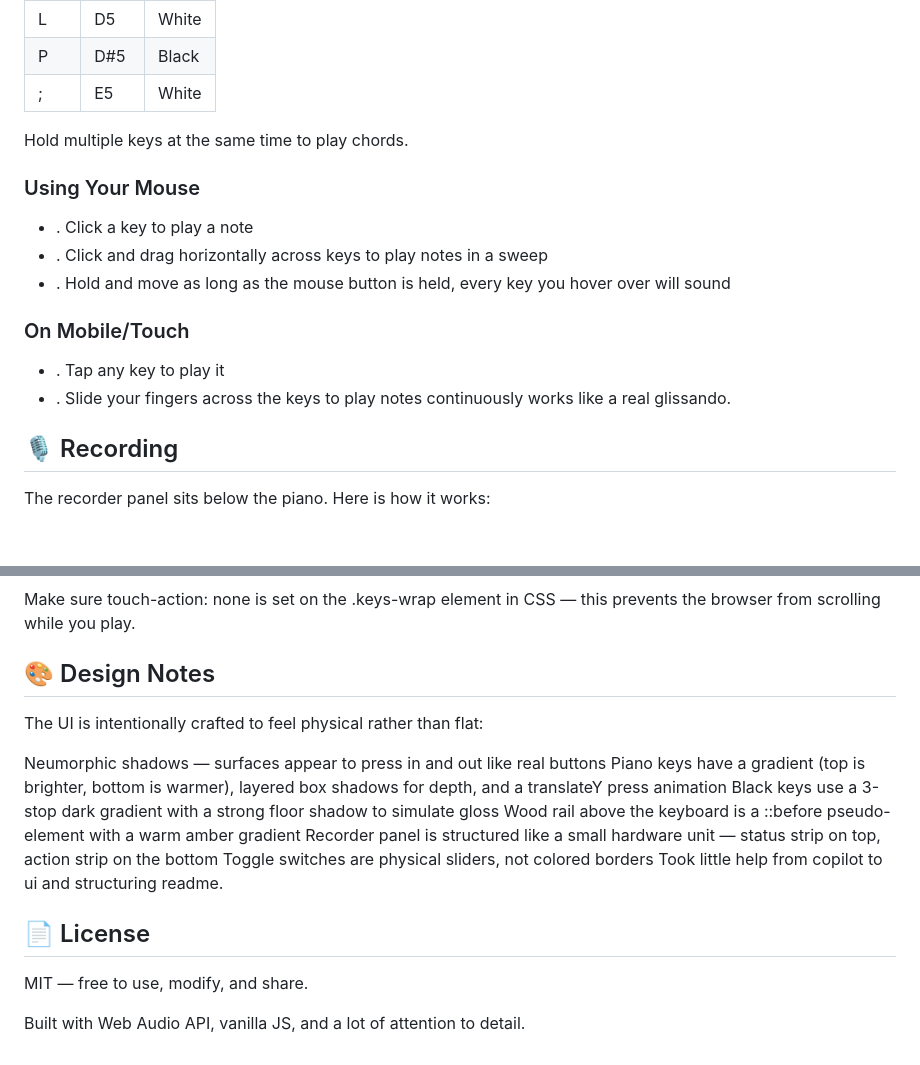
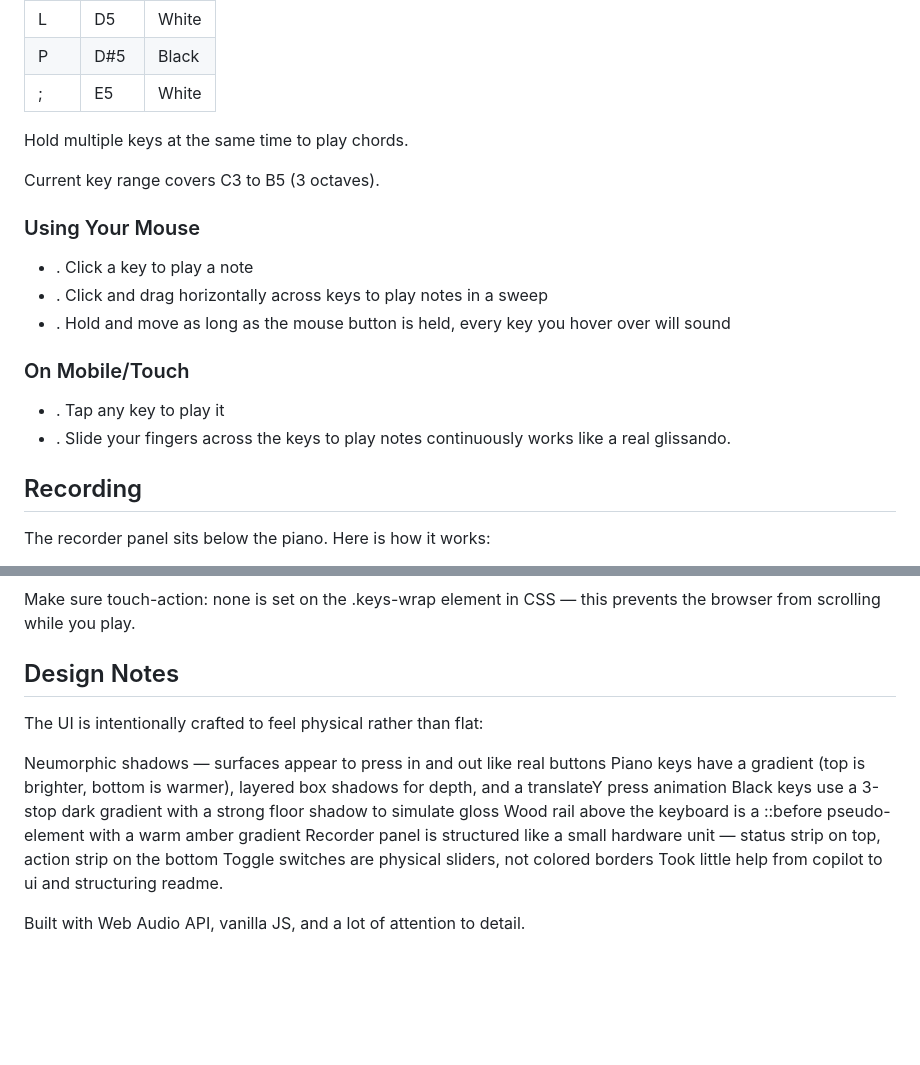
Before and after one commit to ponmanivasahan/Music-Piano, a Markdown page: README.md, 2 parts joined by grey strips. Drawn GitHub-style; blank space fills up the shorter version.

```diff
--- a/README.md
+++ b/README.md
@@ -44,6 +50,8 @@ The keyboard maps directly to piano keys:
 
 Hold multiple keys at the same time to play chords.
 
+Current key range covers C3 to B5 (3 octaves).
+
 ### Using Your Mouse
 
 - . Click a key to play a note
@@ -55,7 +63,7 @@ Hold multiple keys at the same time to play chords.
 - . Tap any key to play it
 - . Slide your fingers across the keys to play notes continuously works like a real glissando.
 
-## 🎙️ Recording
+##  Recording
 
 The recorder panel sits below the piano. Here is how it works:
 
@@ -141,7 +161,7 @@ Recordings are stored in localStorage. Clearing browser data, using private/inco
 
 Make sure touch-action: none is set on the .keys-wrap element in CSS — this prevents the browser from scrolling while you play.
 
-## 🎨 Design Notes
+##  Design Notes
 
 The UI is intentionally crafted to feel physical rather than flat:
 
@@ -153,8 +173,5 @@ Recorder panel is structured like a small hardware unit — status strip on top,
 Toggle switches are physical sliders, not colored borders
 Took little help from copilot to ui and structuring readme.
 
-## 📄 License
-
-MIT — free to use, modify, and share.
 
 Built with Web Audio API, vanilla JS, and a lot of attention to detail.
```
Also changed, not shown: other parts of README.md (+22 -4 lines).
